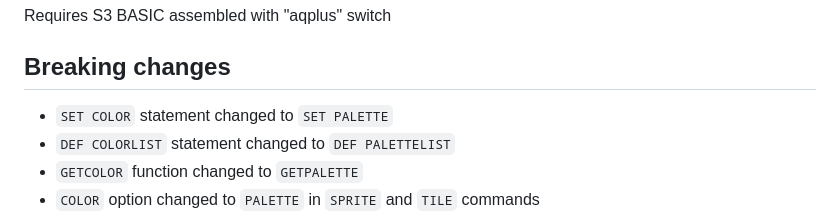
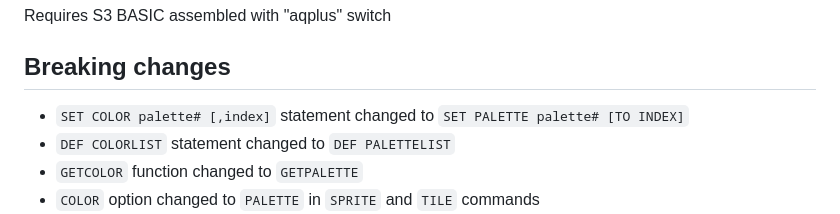
Before and after one commit to RevCurtisP/AquariusPlus, a Markdown page: plusBasic/README.md, the part around the change. Rendered like a GitHub page.

Commit message:
Update SET PALETTE syntax in README

```diff
--- a/plusBasic/README.md
+++ b/plusBasic/README.md
@@ -3,7 +3,7 @@
 Requires S3 BASIC assembled with "aqplus" switch
 
 ## Breaking changes
-  - `SET COLOR` statement changed to `SET PALETTE`
+  - `SET COLOR palette# [,index]` statement changed to `SET PALETTE palette# [TO INDEX]`
   - `DEF COLORLIST` statement changed to `DEF PALETTELIST`
   - `GETCOLOR` function changed to `GETPALETTE`
   - `COLOR` option changed to `PALETTE` in `SPRITE` and `TILE` commands
```
